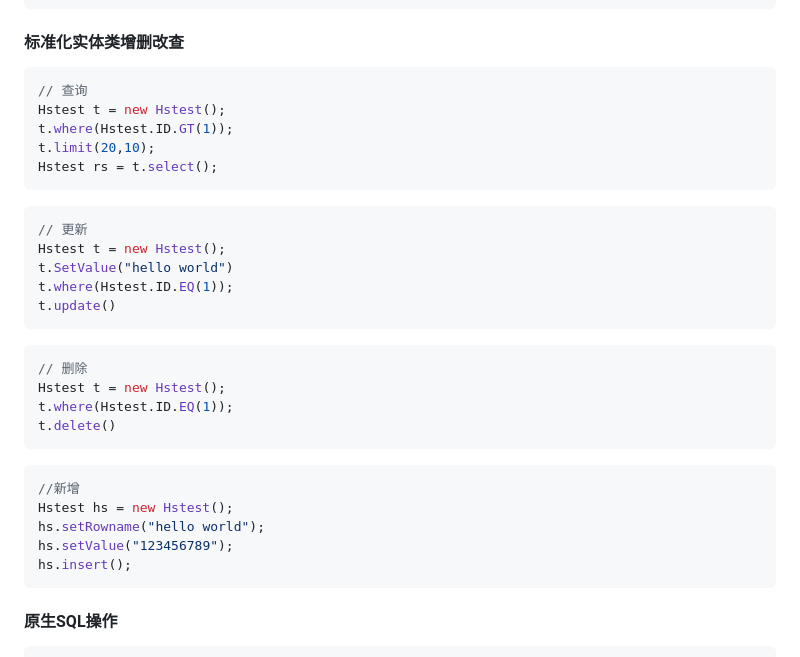
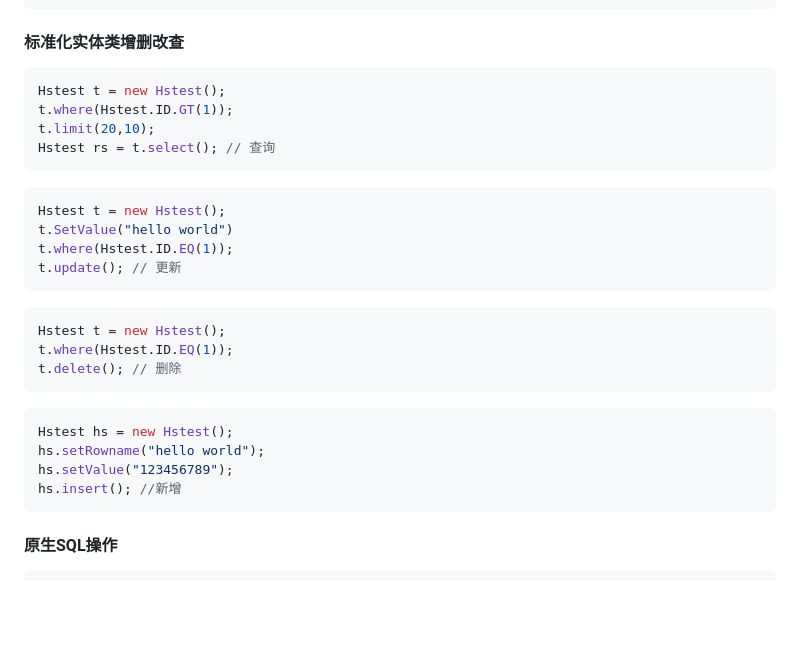
Before and after one commit to donnie4w/jdao, a Markdown page: README_zh.md, the part around the change printed below. Drawn GitHub-style; blank space fills up the shorter version.

````diff
--- a/README_zh.md
+++ b/README_zh.md
@@ -97,31 +95,27 @@ static {
 #### 标准化实体类增删改查
 
 ```java
-// 查询
 Hstest t = new Hstest();
 t.where(Hstest.ID.GT(1));
 t.limit(20,10);
-Hstest rs = t.select();
+Hstest rs = t.select(); // 查询
 ```
 ```java
-// 更新
 Hstest t = new Hstest();
 t.SetValue("hello world")
 t.where(Hstest.ID.EQ(1));
-t.update()
+t.update(); // 更新
 ```
 ```java
-// 删除
 Hstest t = new Hstest();
 t.where(Hstest.ID.EQ(1));
-t.delete()
+t.delete(); // 删除
 ```
 ```java
-//新增
 Hstest hs = new Hstest();
 hs.setRowname("hello world");
 hs.setValue("123456789");
-hs.insert();
+hs.insert(); //新增
 ```
 
 #### 原生SQL操作
````
Also changed, not shown: other parts of README_zh.md (+47 -26 lines).
